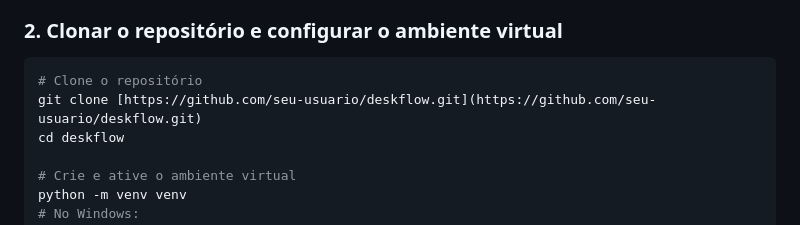
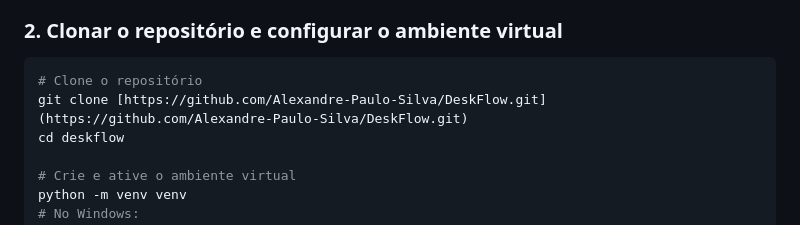
Before and after one commit to Alexandre-Paulo-Silva/DeskFlow, a Markdown page: README.md, the part around the change. Drawn GitHub-style.

````diff
--- a/README.md
+++ b/README.md
@@ -52,7 +52,7 @@ Siga os passos abaixo para configurar e rodar o projeto na sua máquina:
 ### 2. Clonar o repositório e configurar o ambiente virtual
 ```bash
 # Clone o repositório
-git clone [https://github.com/seu-usuario/deskflow.git](https://github.com/seu-usuario/deskflow.git)
+git clone [https://github.com/Alexandre-Paulo-Silva/DeskFlow.git](https://github.com/Alexandre-Paulo-Silva/DeskFlow.git)
 cd deskflow
 
 # Crie e ative o ambiente virtual
````
